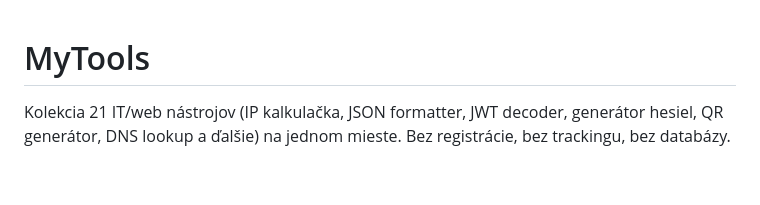
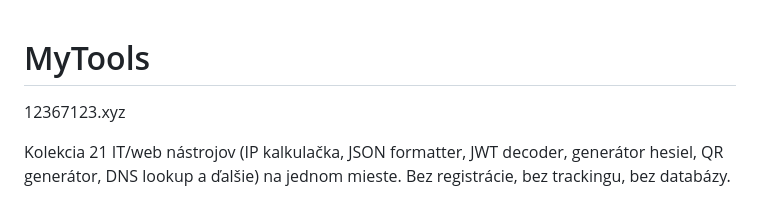
Before and after one commit to Thomaskoooo/mytools, a Markdown page: README.md, the part around the change. GitHub-like rendering; blank space fills up the shorter version.

Commit message:
Update README with new URL and description
Added a new URL and updated the project description.

```diff
--- a/README.md
+++ b/README.md
@@ -1,4 +1,6 @@
 # MyTools
+
+12367123.xyz
 
 Kolekcia 21 IT/web nástrojov (IP kalkulačka, JSON formatter, JWT decoder, generátor hesiel, QR generátor, DNS lookup a ďalšie) na jednom mieste. Bez registrácie, bez trackingu, bez databázy.
 
```
